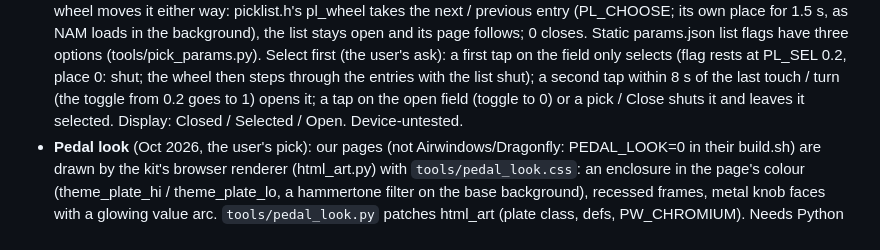
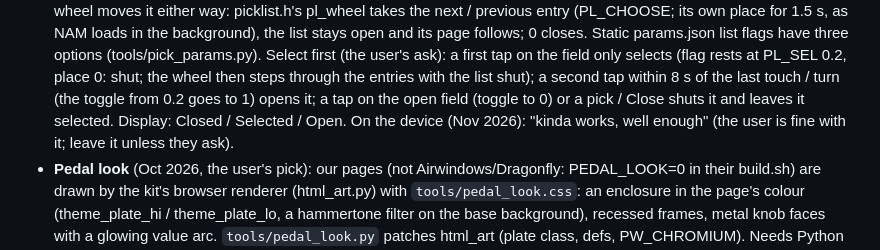
Before and after one commit to millennialsbandvb-max/ai, a Markdown page: CLAUDE.md, the part around the change. Drawn GitHub-style.

Commit message:
Notes: select-then-open lists work well enough on the device
Co-Authored-By: Claude Opus 5.5 <noreply@anthropic.com>
Claude-Session: https://claude.ai/code/session_01Ti3oB4HVF56HCGzdjdpMaY

```diff
--- a/CLAUDE.md
+++ b/CLAUDE.md
@@ -275,7 +275,8 @@ Each plugin folder's `build.sh` has modes `host` (PC test build), `arm`, `skin`
   Select first (the user's ask): a first tap on the field only selects (flag rests at PL_SEL 0.2, place 0: shut;
   the wheel then steps through the entries with the list shut); a second tap within 8 s of the last touch / turn
   (the toggle from 0.2 goes to 1) opens it; a tap on the open field (toggle to 0) or a pick / Close shuts it and
-  leaves it selected. Display: Closed / Selected / Open. Device-untested.
+  leaves it selected. Display: Closed / Selected / Open. On the device (Nov 2026): "kinda works, well enough" (the
+  user is fine with it; leave it unless they ask).
 - **Pedal look** (Oct 2026, the user's pick): our pages (not Airwindows/Dragonfly: PEDAL_LOOK=0 in their build.sh)
   are drawn by the kit's browser renderer (html_art.py) with `tools/pedal_look.css`: an enclosure in the page's
   colour (theme_plate_hi / theme_plate_lo, a hammertone filter on the base background), recessed frames, metal knob
```
